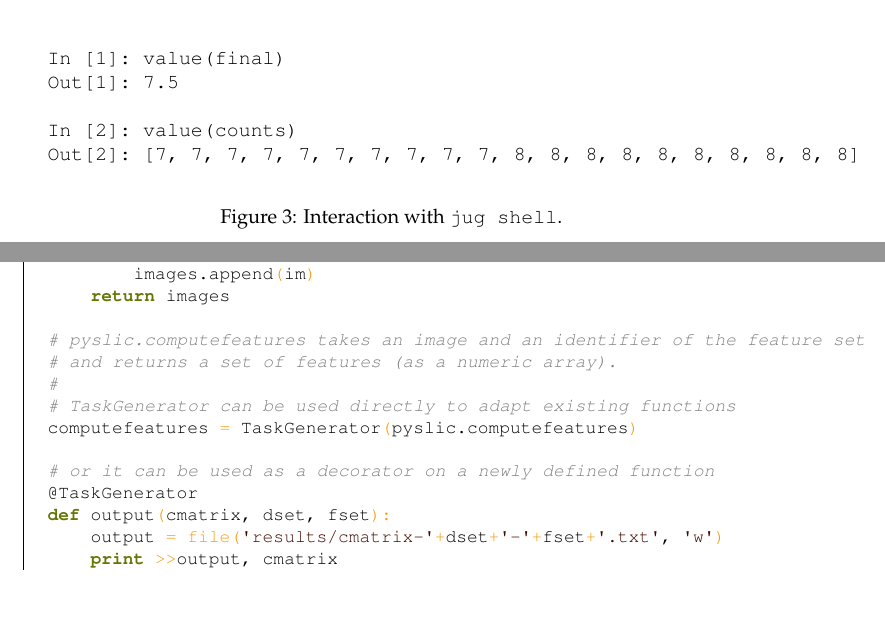
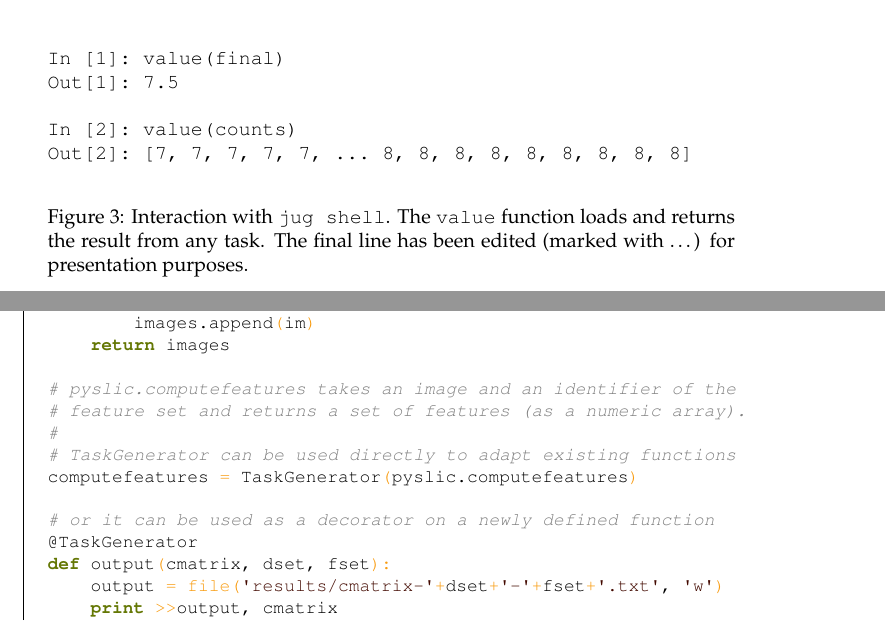
Before and after one commit to luispedro/jug-paper, a LaTeX document (paper.tex): two parts of pages 6 and 8 of 10, joined at a grey line, cut so that both start at the same text, the shorter picture padded with empty space. Compiled offline with pdfLaTeX.

Commit message:
STYL Make it narrower

```diff
--- a/paper.tex
+++ b/paper.tex
@@ -304,10 +304,12 @@ In [1]: value(final)
 Out[1]: 7.5
 
 In [2]: value(counts)
-Out[2]: [7, 7, 7, 7, 7, 7, 7, 7, 7, 7, 8, 8, 8, 8, 8, 8, 8, 8, 8, 8]
+Out[2]: [7, 7, 7, 7, 7, ... 8, 8, 8, 8, 8, 8, 8, 8, 8]
 \end{verbatim}
 \end{center}
-\caption{Interaction with \code{jug shell}.}
+\caption{Interaction with \code{jug shell}. The \code{value} function loads and
+returns the result from any task. The final line has been edited (marked with
+\ldots) for presentation purposes.}
 \label{fig:jug-shell-interaction}
 \end{figure}
 
@@ -401,8 +403,8 @@ def load(dset):
         images.append(im)
     return images
 
-# pyslic.computefeatures takes an image and an identifier of the feature set
-# and returns a set of features (as a numeric array).
+# pyslic.computefeatures takes an image and an identifier of the
+# feature set and returns a set of features (as a numeric array).
 #
 # TaskGenerator can be used directly to adapt existing functions
 computefeatures = TaskGenerator(pyslic.computefeatures)
```
Also changed, not shown: paper.tex (4 more changed lines).
